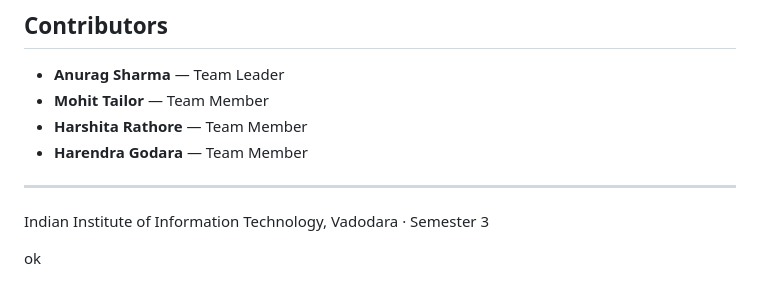
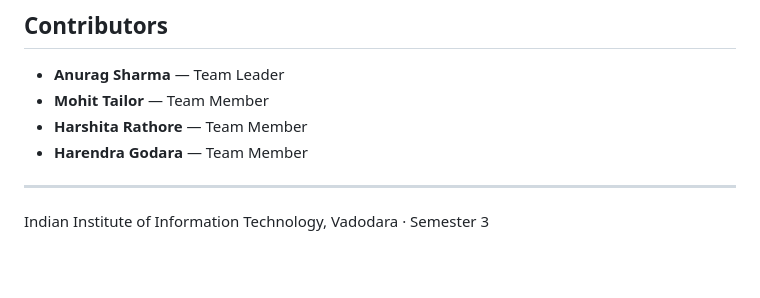
Before and after one commit to anuragsharma-01/campuseats, a Markdown page: README.md, the part around the change. Rendered like a GitHub page; blank space fills up the shorter version.

```diff
--- a/README.md
+++ b/README.md
@@ -73,8 +73,3 @@ campuseats/
 ---
 
 Indian Institute of Information Technology, Vadodara · Semester 3
-
-
-
-
-ok
```
